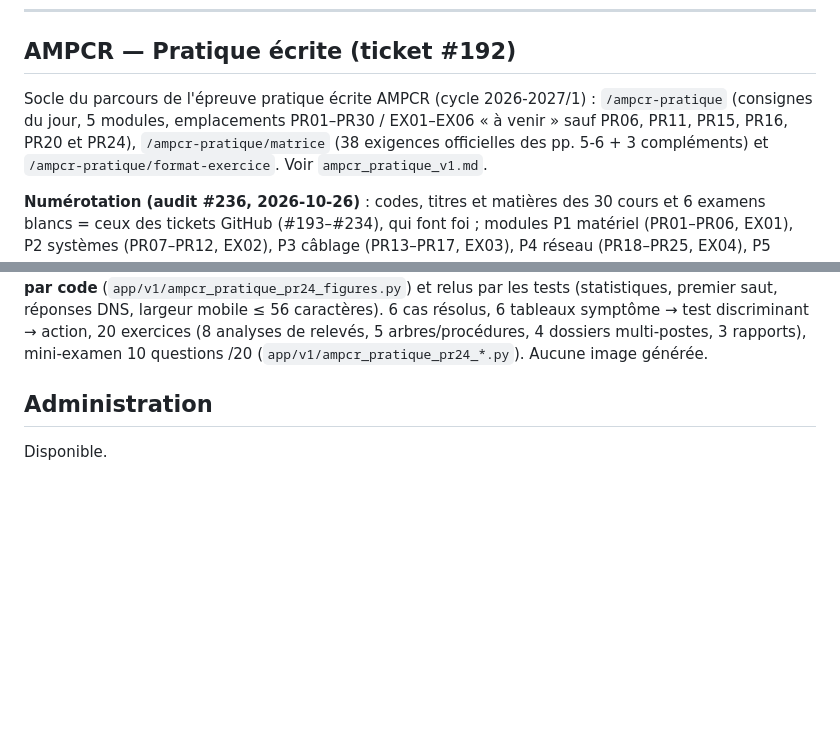
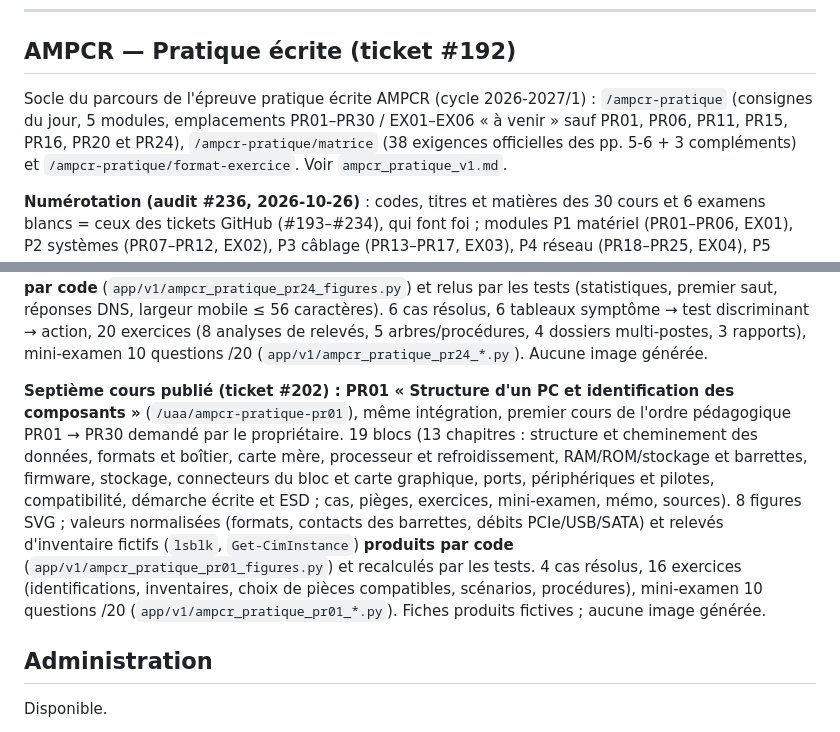
Before and after one commit to ReC82/jury-central, a Markdown page: docs/current_state.md, 2 parts joined by grey strips. Drawn GitHub-style; blank space fills up the shorter version.

```diff
--- a/docs/current_state.md
+++ b/docs/current_state.md
@@ -127,7 +127,7 @@ du disque n'est jamais servie (`unusable_document_question_ids`). Voir
 ## AMPCR — Pratique écrite (ticket #192)
 
 Socle du parcours de l'épreuve pratique écrite AMPCR (cycle 2026-2027/1) : `/ampcr-pratique`
-(consignes du jour, 5 modules, emplacements PR01–PR30 / EX01–EX06 « à venir » sauf PR06, PR11, PR15, PR16, PR20 et PR24),
+(consignes du jour, 5 modules, emplacements PR01–PR30 / EX01–EX06 « à venir » sauf PR01, PR06, PR11, PR15, PR16, PR20 et PR24),
 `/ampcr-pratique/matrice` (38 exigences officielles des pp. 5-6 + 3 compléments) et `/ampcr-pratique/format-exercice`. Voir `ampcr_pratique_v1.md`.
 
 **Numérotation (audit #236, 2026-10-26)** : codes, titres et matières des 30 cours et 6 examens
@@ -200,6 +200,19 @@ et relus par les tests (statistiques, premier saut, réponses DNS, largeur mobil
 caractères). 6 cas résolus, 6 tableaux symptôme → test discriminant → action, 20 exercices
 (8 analyses de relevés, 5 arbres/procédures, 4 dossiers multi-postes, 3 rapports), mini-examen
 10 questions /20 (`app/v1/ampcr_pratique_pr24_*.py`). Aucune image générée.
+
+**Septième cours publié (ticket #202) : PR01 « Structure d'un PC et identification des
+composants »** (`/uaa/ampcr-pratique-pr01`), même intégration, premier cours de l'ordre
+pédagogique PR01 → PR30 demandé par le propriétaire. 19 blocs (13 chapitres : structure et
+cheminement des données, formats et boîtier, carte mère, processeur et refroidissement,
+RAM/ROM/stockage et barrettes, firmware, stockage, connecteurs du bloc et carte graphique, ports,
+périphériques et pilotes, compatibilité, démarche écrite et ESD ; cas, pièges, exercices,
+mini-examen, mémo, sources). 8 figures SVG ; valeurs normalisées (formats, contacts des
+barrettes, débits PCIe/USB/SATA) et relevés d'inventaire fictifs (`lsblk`, `Get-CimInstance`)
+**produits par code** (`app/v1/ampcr_pratique_pr01_figures.py`) et recalculés par les tests.
+4 cas résolus, 16 exercices (identifications, inventaires, choix de pièces compatibles,
+scénarios, procédures), mini-examen 10 questions /20 (`app/v1/ampcr_pratique_pr01_*.py`).
+Fiches produits fictives ; aucune image générée.
 
 ## Administration
 
```
Also changed, not shown: docs/ampcr_pratique_v1.md (+1 -0 lines), docs/changelog.md (+13 -0 lines).
